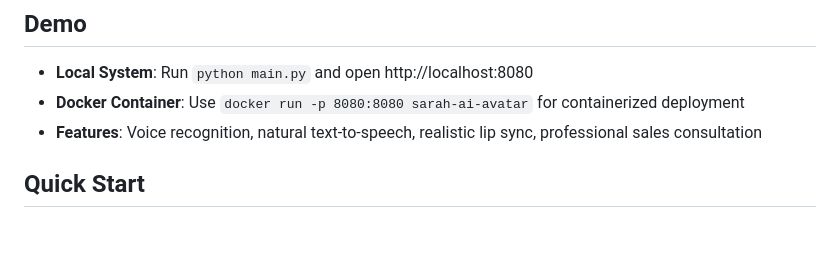
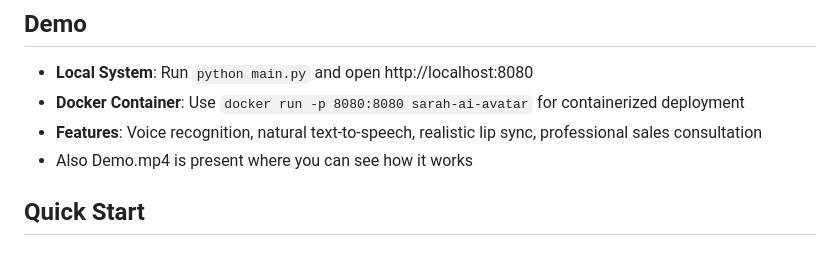
Before and after one commit to Sravya9829/Sara-AI-AI-Avathar-, a Markdown page: README.md, the part around the change. GitHub-like rendering.

```diff
--- a/README.md
+++ b/README.md
@@ -16,6 +16,7 @@ A production-ready conversational AI avatar system featuring Stable Diffusion-ge
 - **Local System**: Run `python main.py` and open http://localhost:8080
 - **Docker Container**: Use `docker run -p 8080:8080 sarah-ai-avatar` for containerized deployment
 - **Features**: Voice recognition, natural text-to-speech, realistic lip sync, professional sales consultation
+- Also Demo.mp4 is present where you can see how it works
 
 ## Quick Start
 
```
